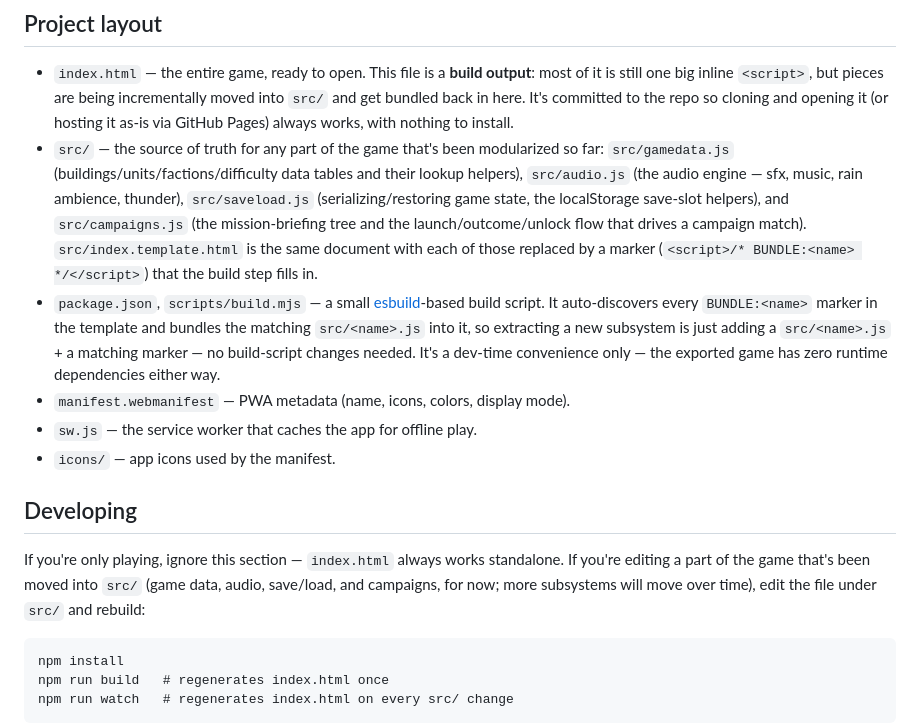
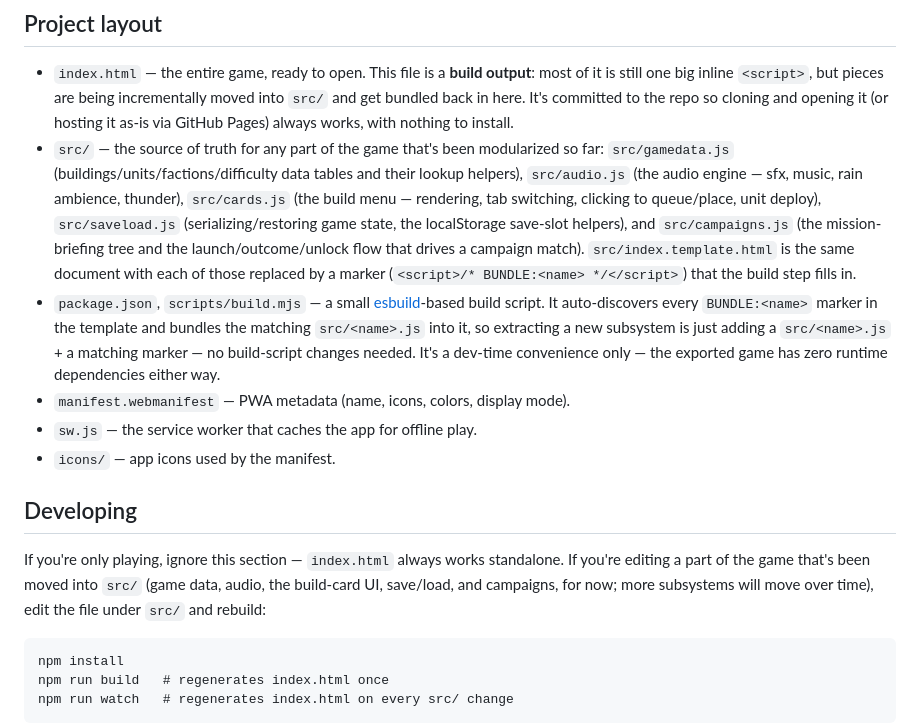
Before and after one commit to Greg-E-Bean/Iron-Frontier-RTS, a Markdown page: README.md, the part around the change. Drawn GitHub-style.

Commit message:
Update README for the cards module
Co-Authored-By: Claude Sonnet 5 <noreply@anthropic.com>
Claude-Session: https://claude.ai/code/session_01BptFKCuKUF8L3rrWPgxZhm

````diff
--- a/README.md
+++ b/README.md
@@ -41,12 +41,13 @@ Once installed it opens in its own window, gets its own icon, and keeps working
 - `src/` — the source of truth for any part of the game that's been
   modularized so far: `src/gamedata.js` (buildings/units/factions/difficulty
   data tables and their lookup helpers), `src/audio.js` (the audio
-  engine — sfx, music, rain ambience, thunder), `src/saveload.js`
-  (serializing/restoring game state, the localStorage save-slot helpers),
-  and `src/campaigns.js` (the mission-briefing tree and the
-  launch/outcome/unlock flow that drives a campaign match).
-  `src/index.template.html` is the same document with each of those
-  replaced by a marker (`<script>/* BUNDLE:<name> */</script>`) that the
+  engine — sfx, music, rain ambience, thunder), `src/cards.js` (the build
+  menu — rendering, tab switching, clicking to queue/place, unit
+  deploy), `src/saveload.js` (serializing/restoring game state, the
+  localStorage save-slot helpers), and `src/campaigns.js` (the
+  mission-briefing tree and the launch/outcome/unlock flow that drives a
+  campaign match). `src/index.template.html` is the same document with
+  each of those replaced by a marker (`<script>/* BUNDLE:<name> */</script>`) that the
   build step fills in.
 - `package.json`, `scripts/build.mjs` — a small [esbuild](https://esbuild.github.io/)-based
   build script. It auto-discovers every `BUNDLE:<name>` marker in the
@@ -62,7 +63,7 @@ Once installed it opens in its own window, gets its own icon, and keeps working
 
 If you're only playing, ignore this section — `index.html` always works
 standalone. If you're editing a part of the game that's been moved into
-`src/` (game data, audio, save/load, and campaigns, for now; more subsystems will move over time), edit the file
+`src/` (game data, audio, the build-card UI, save/load, and campaigns, for now; more subsystems will move over time), edit the file
 under `src/` and rebuild:
 
 ```
````
